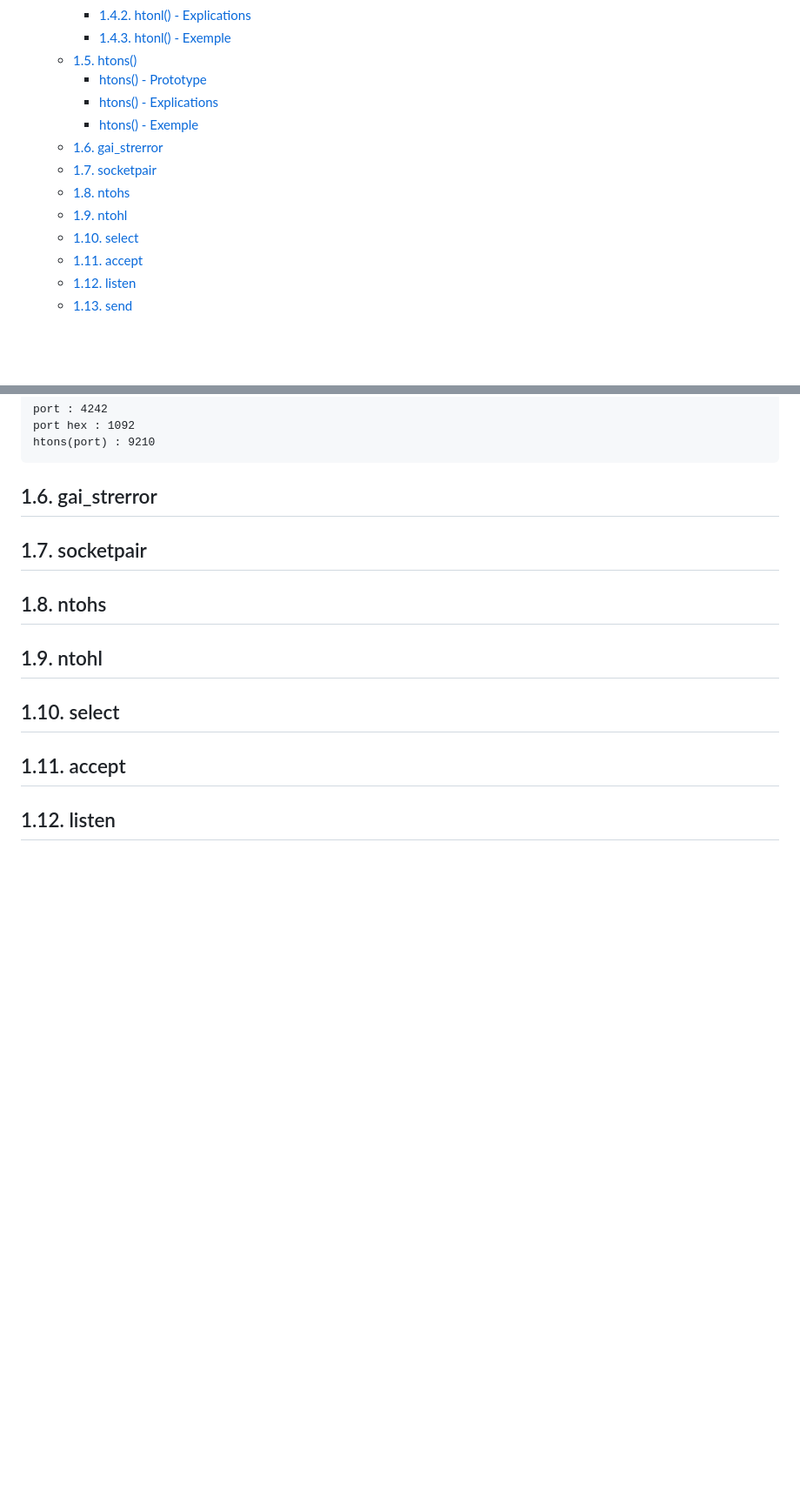
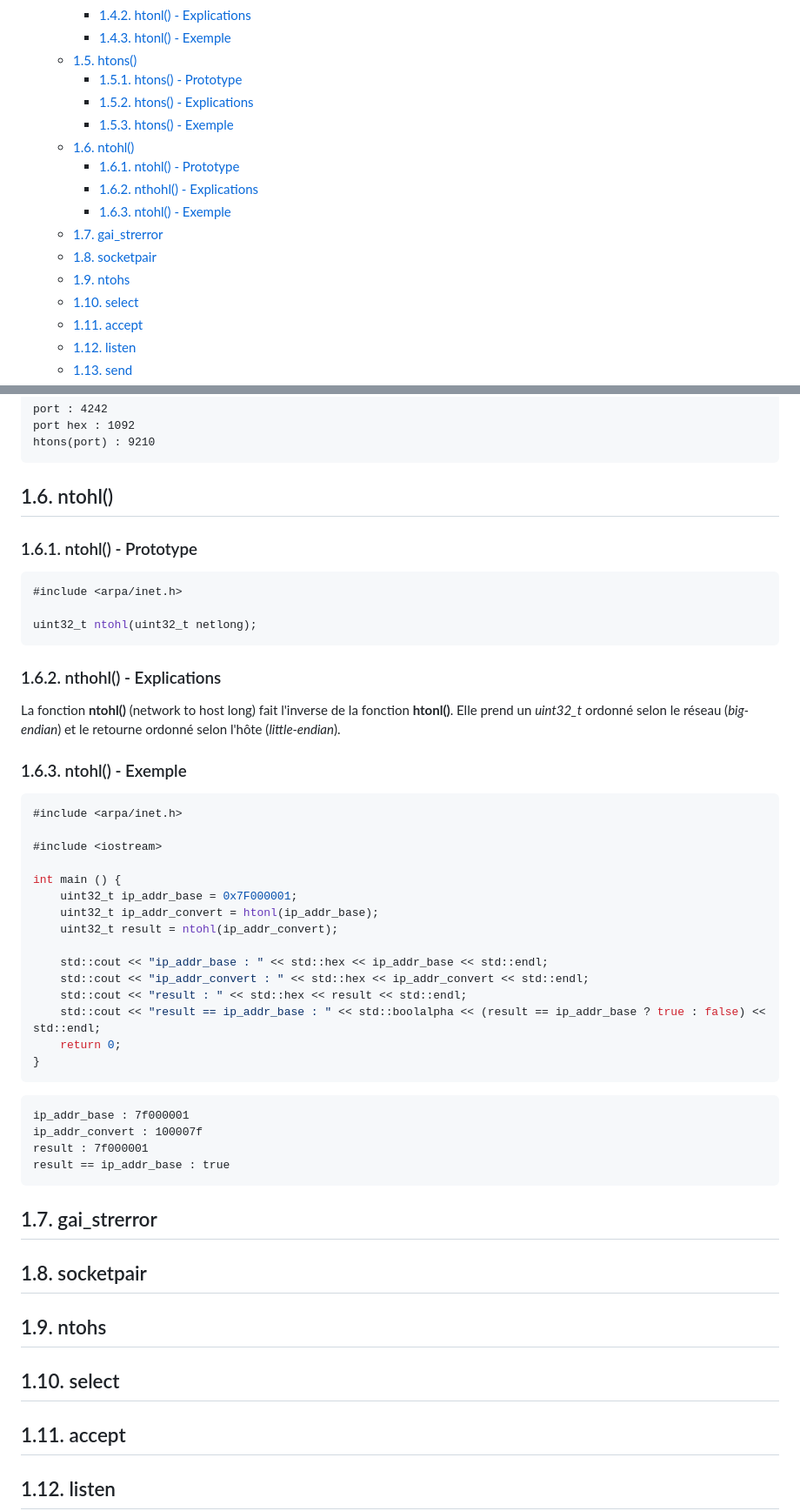
Before and after one commit to Forgotw/WebServ, a Markdown page: docs/functions.md, 2 parts joined by grey strips. Shown at 87% size. Drawn GitHub-style; blank space fills up the shorter version.

Commit message:
add ntohl()

````diff
--- a/docs/functions.md
+++ b/docs/functions.md
@@ -20,13 +20,16 @@
 		- [1.4.2. htonl() - Explications](#142-htonl---explications)
 		- [1.4.3. htonl() - Exemple](#143-htonl---exemple)
 	- [1.5. htons()](#15-htons)
-		- [htons() - Prototype](#htons---prototype)
-		- [htons() - Explications](#htons---explications)
-		- [htons() - Exemple](#htons---exemple)
-	- [1.6. gai\_strerror](#16-gai_strerror)
-	- [1.7. socketpair](#17-socketpair)
-	- [1.8. ntohs](#18-ntohs)
-	- [1.9. ntohl](#19-ntohl)
+		- [1.5.1. htons() - Prototype](#151-htons---prototype)
+		- [1.5.2. htons() - Explications](#152-htons---explications)
+		- [1.5.3. htons() - Exemple](#153-htons---exemple)
+	- [1.6. ntohl()](#16-ntohl)
+		- [1.6.1. ntohl() - Prototype](#161-ntohl---prototype)
+		- [1.6.2. nthohl() - Explications](#162-nthohl---explications)
+		- [1.6.3. ntohl() - Exemple](#163-ntohl---exemple)
+	- [1.7. gai\_strerror](#17-gai_strerror)
+	- [1.8. socketpair](#18-socketpair)
+	- [1.9. ntohs](#19-ntohs)
 	- [1.10. select](#110-select)
 	- [1.11. accept](#111-accept)
 	- [1.12. listen](#112-listen)
@@ -284,13 +287,52 @@ port hex : 1092
 htons(port) : 9210
 ```
 
-## 1.6. gai_strerror
+## 1.6. ntohl()
 
-## 1.7. socketpair
+### 1.6.1. ntohl() - Prototype
 
-## 1.8. ntohs
+```cpp
+#include <arpa/inet.h>
 
-## 1.9. ntohl
+uint32_t ntohl(uint32_t netlong);
+```
+
+### 1.6.2. nthohl() - Explications
+
+La fonction **ntohl()** (network to host long) fait l'inverse de la fonction **htonl()**. Elle prend un *uint32_t* ordonné selon le réseau (*big-endian*) et le retourne ordonné selon l'hôte (*little-endian*).
+
+### 1.6.3. ntohl() - Exemple
+
+```cpp
+#include <arpa/inet.h>
+
+#include <iostream>
+
+int main () {
+	uint32_t ip_addr_base = 0x7F000001;
+	uint32_t ip_addr_convert = htonl(ip_addr_base);
+	uint32_t result = ntohl(ip_addr_convert);
+
+	std::cout << "ip_addr_base : " << std::hex << ip_addr_base << std::endl;
+	std::cout << "ip_addr_convert : " << std::hex << ip_addr_convert << std::endl;
+	std::cout << "result : " << std::hex << result << std::endl;
+	std::cout << "result == ip_addr_base : " << std::boolalpha << (result == ip_addr_base ? true : false) << std::endl;
+	return 0;
+}
+```
+
+```text
+ip_addr_base : 7f000001
+ip_addr_convert : 100007f
+result : 7f000001
+result == ip_addr_base : true
+```
+
+## 1.7. gai_strerror
+
+## 1.8. socketpair
+
+## 1.9. ntohs
 
 ## 1.10. select
 
````
Also changed, not shown: other parts of docs/functions.md (+3 -3 lines).
